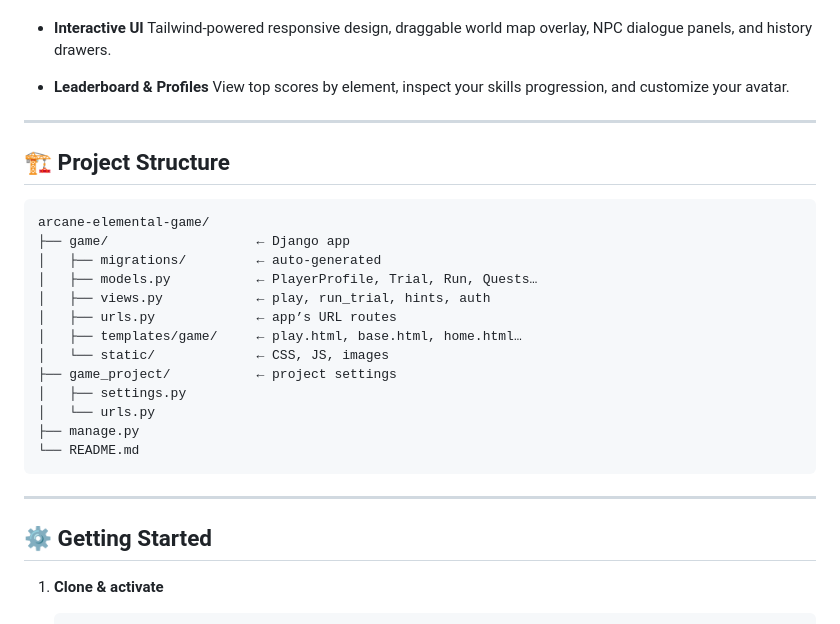
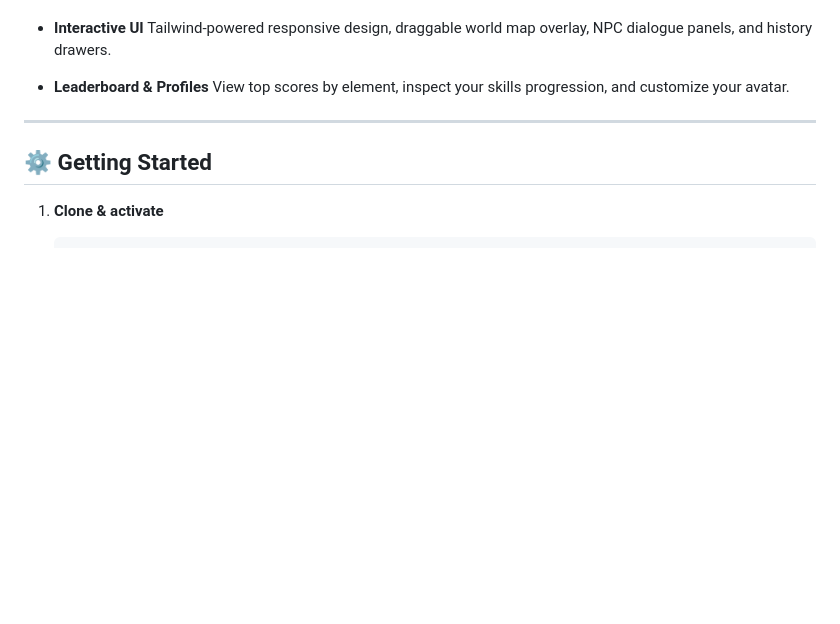
Before and after one commit to Amirreza-Jabbari/Arcane-Elemental-Game, a Markdown page: readme.md, the part around the change. GitHub-like rendering; blank space fills up the shorter version.

Commit message:
docs: Update documentations

````diff
--- a/readme.md
+++ b/readme.md
@@ -26,26 +26,6 @@ A browser-based coding adventure built with **Django**, **Tailwind CSS**, and **
 
 * **Leaderboard & Profiles**
   View top scores by element, inspect your skills progression, and customize your avatar.
-
----
-
-## 🏗️ Project Structure
-
-```
-arcane-elemental-game/
-├── game/                   ← Django app
-│   ├── migrations/         ← auto-generated
-│   ├── models.py           ← PlayerProfile, Trial, Run, Quests…
-│   ├── views.py            ← play, run_trial, hints, auth
-│   ├── urls.py             ← app’s URL routes
-│   ├── templates/game/     ← play.html, base.html, home.html…
-│   └── static/             ← CSS, JS, images
-├── game_project/           ← project settings
-│   ├── settings.py
-│   └── urls.py
-├── manage.py
-└── README.md
-```
 
 ---
 
````
